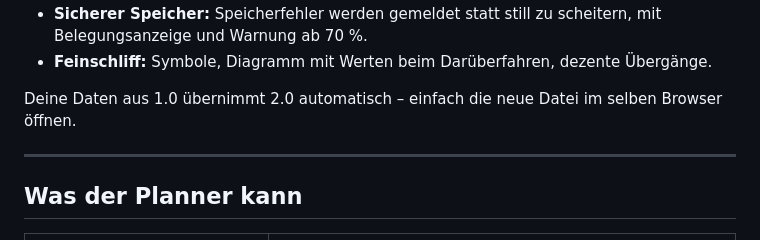
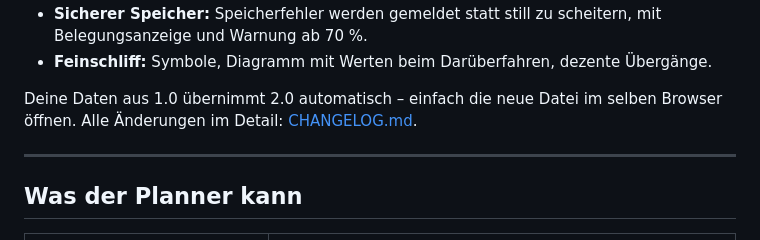
Before and after one commit to Ben031982/STFC_Building_Planner, a Markdown page: README.md, the part around the change. Rendered like a GitHub page.

Commit message:
Changelog 1.0 → 2.0 ergänzt
Co-Authored-By: Claude Opus 5.5 <noreply@anthropic.com>
Claude-Session: https://claude.ai/code/session_01UmjZpDTWrr9gWYbFhdv5DV

```diff
--- a/README.md
+++ b/README.md
@@ -32,7 +32,7 @@ Der Planner ist **eine einzige HTML-Datei**. Kein Server, keine Anmeldung, kein
 - **Sicherer Speicher:** Speicherfehler werden gemeldet statt still zu scheitern, mit Belegungsanzeige und Warnung ab 70 %.
 - **Feinschliff:** Symbole, Diagramm mit Werten beim Darüberfahren, dezente Übergänge.
 
-Deine Daten aus 1.0 übernimmt 2.0 automatisch – einfach die neue Datei im selben Browser öffnen.
+Deine Daten aus 1.0 übernimmt 2.0 automatisch – einfach die neue Datei im selben Browser öffnen. Alle Änderungen im Detail: [CHANGELOG.md](CHANGELOG.md).
 
 ---
 
```
Also changed, not shown: CHANGELOG.md (added, +82 -0 lines).
